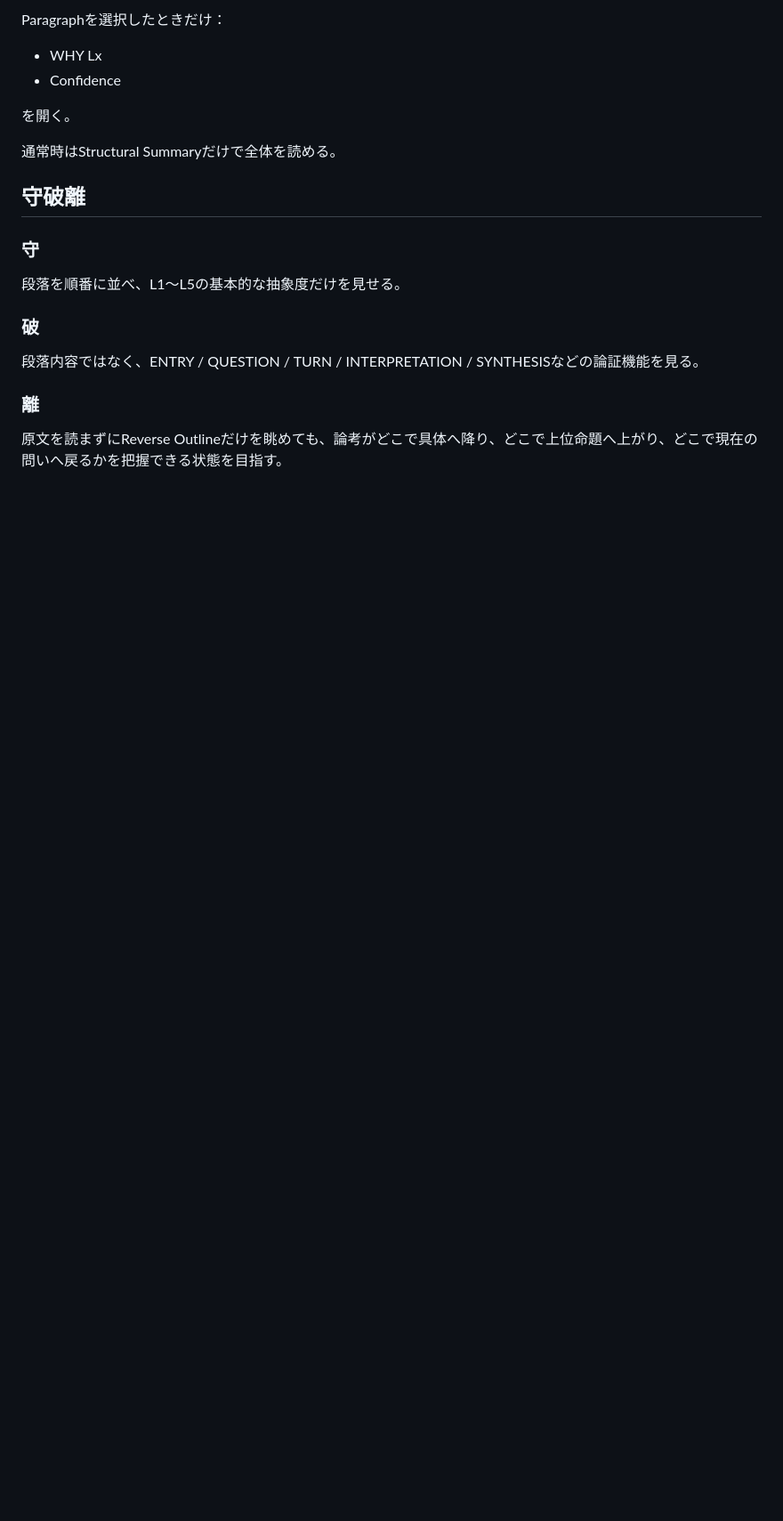
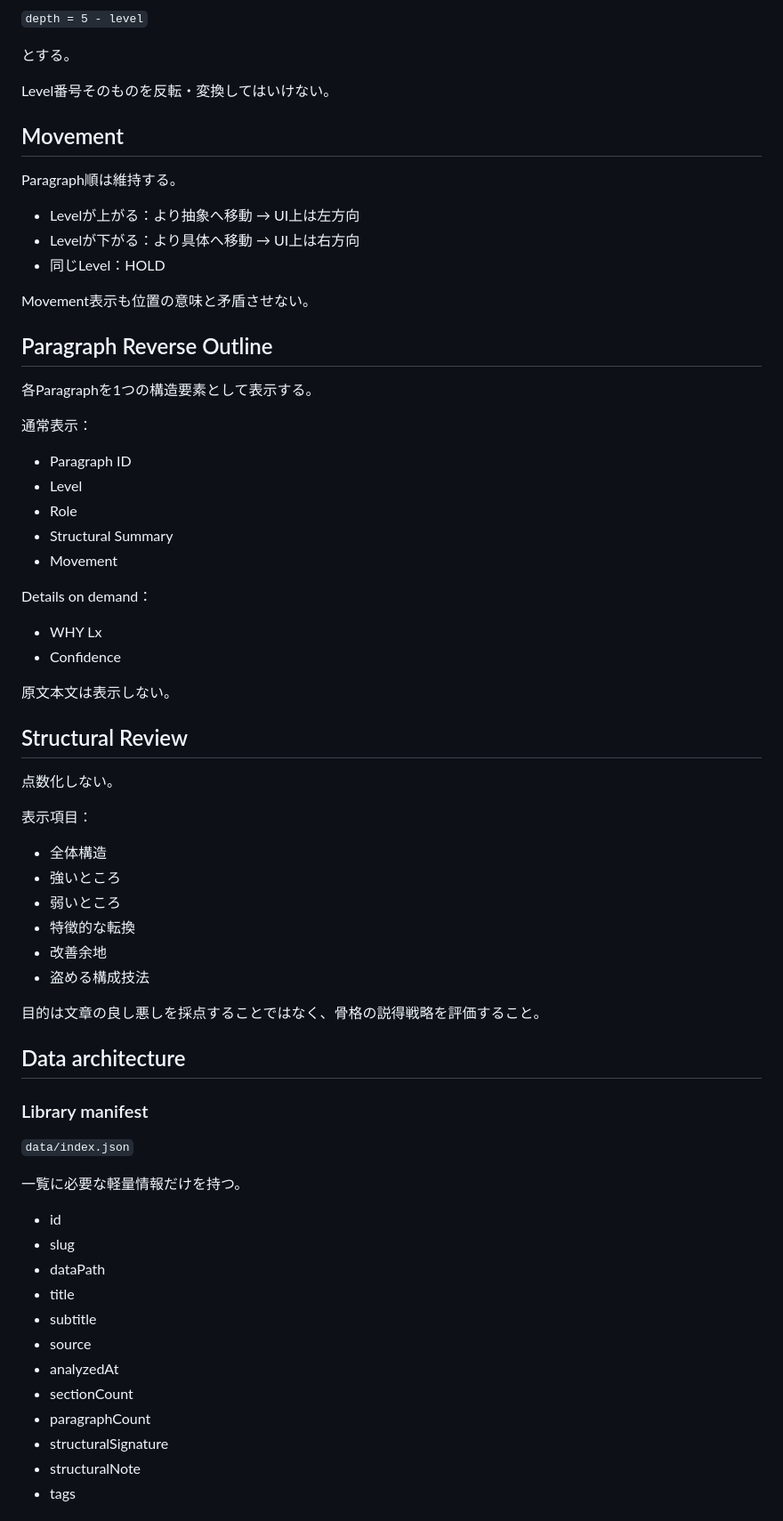
Before and after one commit to silovar-uk/l1l5analysis, a Markdown page: PRODUCT_SPEC.md, the part around one of its changes. Shown at 89% size. Drawn GitHub-style; blank space fills up the shorter version.

Commit message:
docs: update product spec for library-first architecture

```diff
--- a/PRODUCT_SPEC.md
+++ b/PRODUCT_SPEC.md
@@ -79,20 +82,72 @@ P01 L2 ENTRY
 
-Paragraphを選択したときだけ：
+`depth = 5 - level`
+
+とする。
+
+Level番号そのものを反転・変換してはいけない。
+
+## Movement
+
+Paragraph順は維持する。
+
+- Levelが上がる：より抽象へ移動 → UI上は左方向
+- Levelが下がる：より具体へ移動 → UI上は右方向
+- 同じLevel：HOLD
+
+Movement表示も位置の意味と矛盾させない。
+
+## Paragraph Reverse Outline
+
+各Paragraphを1つの構造要素として表示する。
+
+通常表示：
+
+- Paragraph ID
+- Level
+- Role
+- Structural Summary
+- Movement
+
+Details on demand：
 
 - WHY Lx
 - Confidence
 
-を開く。
+原文本文は表示しない。
 
-通常時はStructural Summaryだけで全体を読める。
+## Structural Review
 
-## 守破離
+点数化しない。
 
-### 守
-段落を順番に並べ、L1〜L5の基本的な抽象度だけを見せる。
+表示項目：
 
-### 破
-段落内容ではなく、ENTRY / QUESTION / TURN / INTERPRETATION / SYNTHESISなどの論証機能を見る。
+- 全体構造
+- 強いところ
+- 弱いところ
+- 特徴的な転換
+- 改善余地
+- 盗める構成技法
 
-### 離
-原文を読まずにReverse Outlineだけを眺めても、論考がどこで具体へ降り、どこで上位命題へ上がり、どこで現在の問いへ戻るかを把握できる状態を目指す。
+目的は文章の良し悪しを採点することではなく、骨格の説得戦略を評価すること。
+
+## Data architecture
+
+### Library manifest
+
+`data/index.json`
+
+一覧に必要な軽量情報だけを持つ。
+
+- id
+- slug
+- dataPath
+- title
+- subtitle
+- source
+- analyzedAt
+- sectionCount
+- paragraphCount
+- structuralSignature
+- structuralNote
+- tags
+
```
Also changed, not shown: other parts of PRODUCT_SPEC.md (+113 -59 lines).
